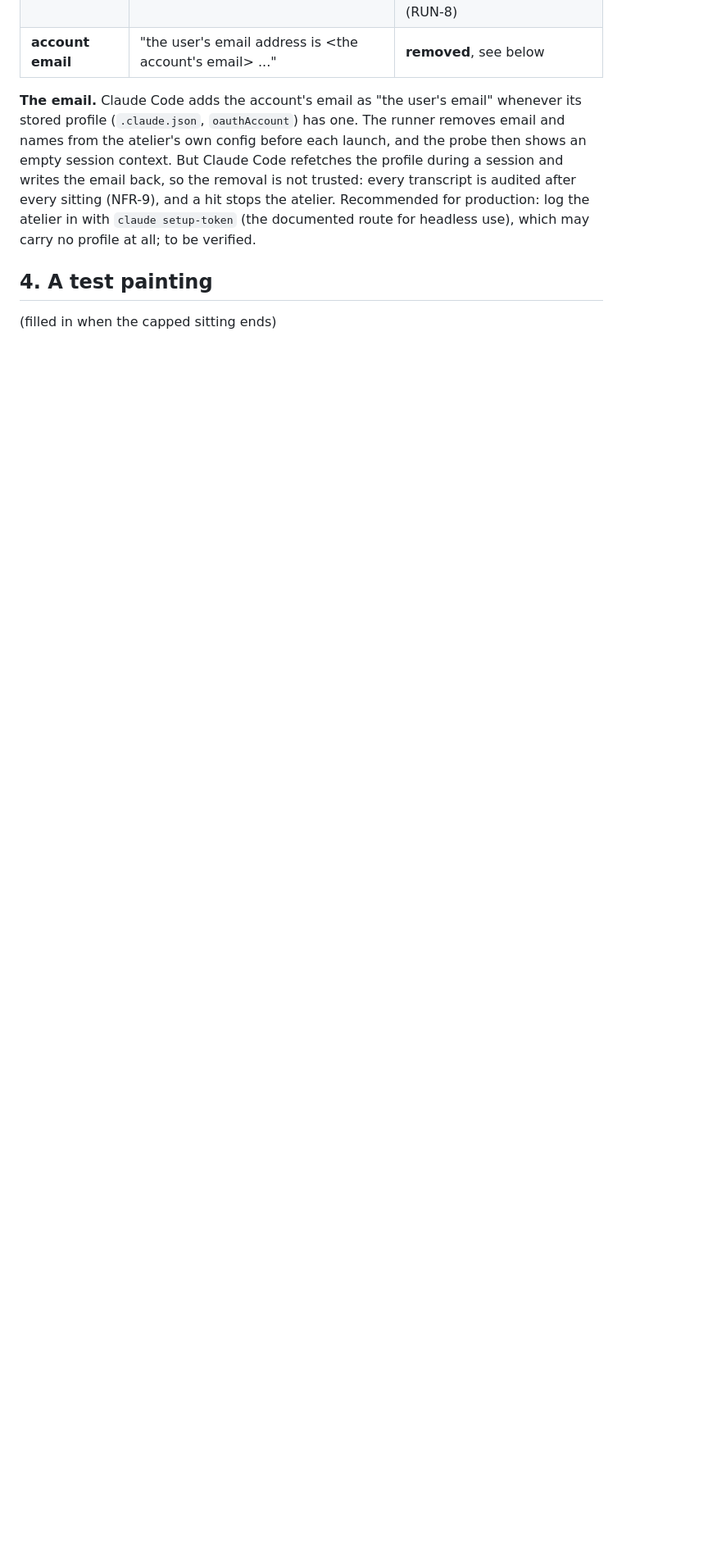
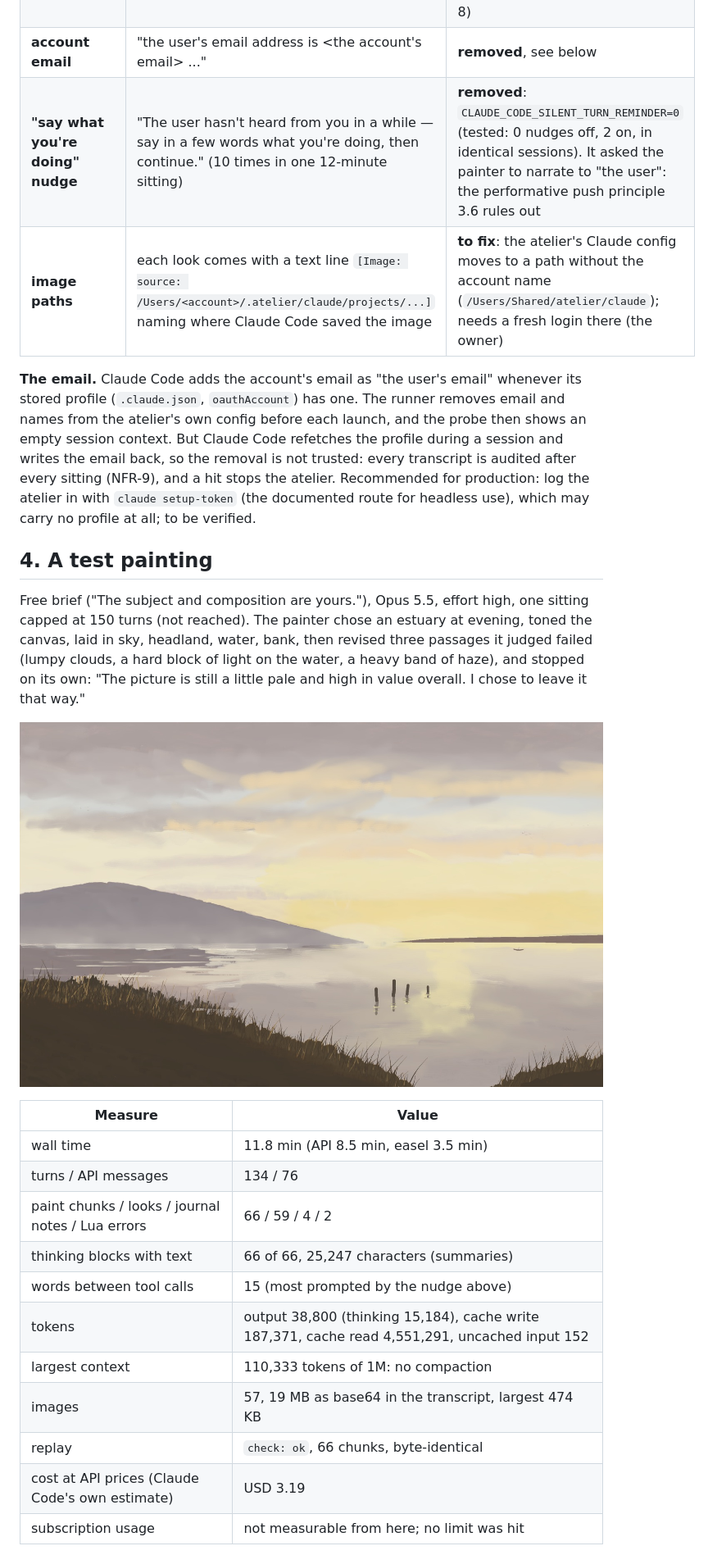
Before and after one commit to Hinten-Software/atelier, a Markdown page: docs/spike-report.md, the part around one of its changes. Shown at 82% size. Rendered like a GitHub page; pictures changed too: docs/spike/estuary-last-light.jpg (added); blank space fills up the shorter version.

Commit message:
Spike results: test painting, harness leaks closed, terms and cost; requirements v0.3 updated
Co-Authored-By: Claude Opus 5.5 <noreply@anthropic.com>

```diff
--- a/docs/spike-report.md
+++ b/docs/spike-report.md
@@ -65,6 +65,8 @@ still receives:
 | date | "Today's date is 2026-10-03." | accepted: painters know the date |
 | **token counter** | `<total_tokens>15000000 tokens left</total_tokens>` | **removed**: `totalTokensReminder: "off"` in settings. A budget signal is exactly what claude-paint found makes painters rush (RUN-8) |
 | **account email** | "the user's email address is <the account's email> ..." | **removed**, see below |
+| **"say what you're doing" nudge** | "The user hasn't heard from you in a while — say in a few words what you're doing, then continue." (10 times in one 12-minute sitting) | **removed**: `CLAUDE_CODE_SILENT_TURN_REMINDER=0` (tested: 0 nudges off, 2 on, in identical sessions). It asked the painter to narrate to "the user": the performative push principle 3.6 rules out |
+| **image paths** | each look comes with a text line `[Image: source: /Users/<account>/.atelier/claude/projects/...]` naming where Claude Code saved the image | **to fix**: the atelier's Claude config moves to a path without the account name (`/Users/Shared/atelier/claude`); needs a fresh login there (the owner) |
 
 **The email.** Claude Code adds the account's email as "the user's email" whenever its stored
 profile (`.claude.json`, `oauthAccount`) has one. The runner removes email and names from the
@@ -76,4 +78,25 @@ documented route for headless use), which may carry no profile at all; to be ver
 
 ## 4. A test painting
 
-(filled in when the capped sitting ends)
+Free brief ("The subject and composition are yours."), Opus 5.5, effort high, one sitting
+capped at 150 turns (not reached). The painter chose an estuary at evening, toned the canvas,
+laid in sky, headland, water, bank, then revised three passages it judged failed (lumpy clouds,
+a hard block of light on the water, a heavy band of haze), and stopped on its own: "The picture is
+still a little pale and high in value overall. I chose to leave it that way."
+
+![Estuary, Last Light](spike/estuary-last-light.jpg)
+
+| Measure | Value |
+|---|---|
+| wall time | 11.8 min (API 8.5 min, easel 3.5 min) |
+| turns / API messages | 134 / 76 |
+| paint chunks / looks / journal notes / Lua errors | 66 / 59 / 4 / 2 |
+| thinking blocks with text | 66 of 66, 25,247 characters (summaries) |
+| words between tool calls | 15 (most prompted by the nudge above) |
+| tokens | output 38,800 (thinking 15,184), cache write 187,371, cache read 4,551,291, uncached input 152 |
+| largest context | 110,333 tokens of 1M: no compaction |
+| images | 57, 19 MB as base64 in the transcript, largest 474 KB |
+| replay | `check: ok`, 66 chunks, byte-identical |
+| cost at API prices (Claude Code's own estimate) | USD 3.19 |
+| subscription usage | not measurable from here; no limit was hit |
+
```
Also changed, not shown: other parts of docs/spike-report.md (+24 -6 lines), docs/requirements.md (+4 -2 lines), 1 other file.
